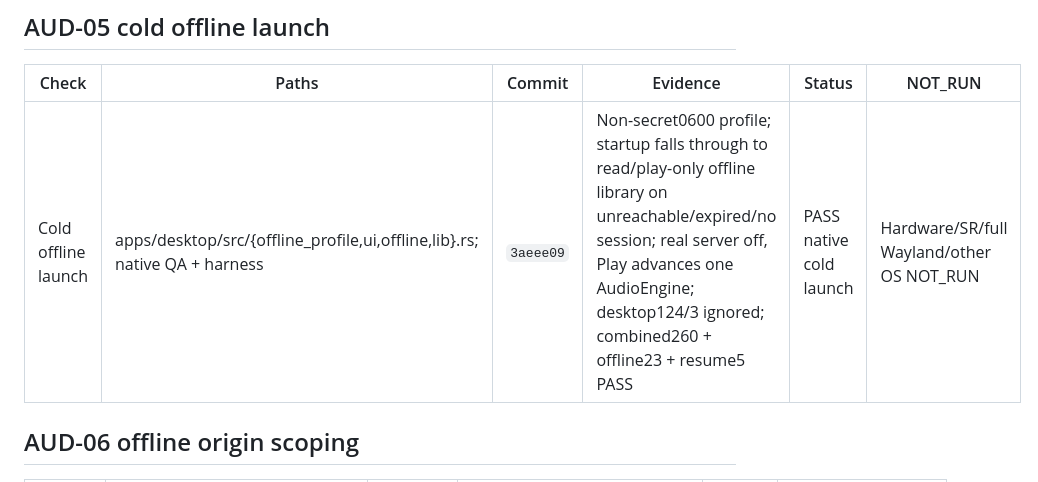
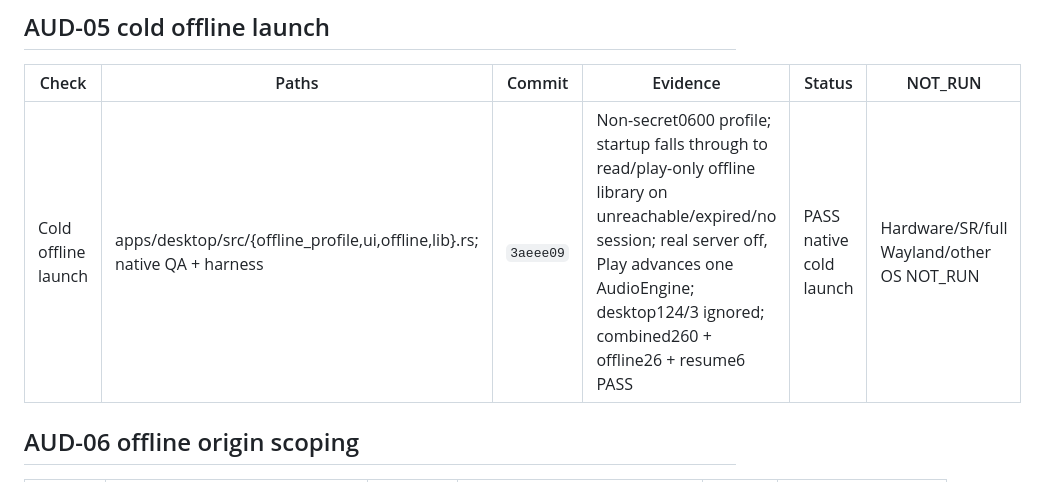
Before and after one commit to Fynth/vela, a Markdown page: docs/QA_EVIDENCE.md, the part around the change. GitHub-like rendering.

```diff
--- a/docs/QA_EVIDENCE.md
+++ b/docs/QA_EVIDENCE.md
@@ -10,7 +10,7 @@
 
 | Check | Paths | Commit | Evidence | Status | NOT_RUN |
 | --- | --- | --- | --- | --- | --- |
-| Cold offline launch | apps/desktop/src/{offline_profile,ui,offline,lib}.rs; native QA + harness | `3aeee09` | Non-secret0600 profile; startup falls through to read/play-only offline library on unreachable/expired/no session; real server off, Play advances one AudioEngine; desktop124/3 ignored; combined260 + offline23 + resume5 PASS | PASS native cold launch | Hardware/SR/full Wayland/other OS NOT_RUN |
+| Cold offline launch | apps/desktop/src/{offline_profile,ui,offline,lib}.rs; native QA + harness | `3aeee09` | Non-secret0600 profile; startup falls through to read/play-only offline library on unreachable/expired/no session; real server off, Play advances one AudioEngine; desktop124/3 ignored; combined260 + offline26 + resume6 PASS | PASS native cold launch | Hardware/SR/full Wayland/other OS NOT_RUN |
 
 ## AUD-06 offline origin scoping
 
```
Also changed, not shown: docs/PROGRESS.md (+1 -1 lines).
